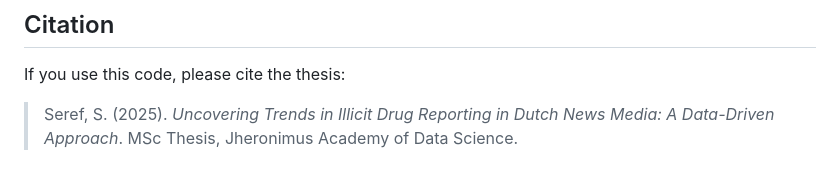
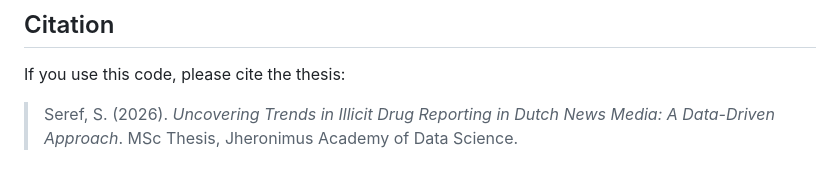
Before and after one commit to SercanSeref/Thesis, a Markdown page: README.md, the part around the change. Drawn GitHub-style.

Commit message:
Update citation year from 2025 to 2026

```diff
--- a/README.md
+++ b/README.md
@@ -73,4 +73,4 @@ The pipeline was executed on the TU/e High Performance Computing cluster. Key de
 
 If you use this code, please cite the thesis:
 
-> Seref, S. (2025). *Uncovering Trends in Illicit Drug Reporting in Dutch News Media: A Data-Driven Approach*. MSc Thesis, Jheronimus Academy of Data Science.
+> Seref, S. (2026). *Uncovering Trends in Illicit Drug Reporting in Dutch News Media: A Data-Driven Approach*. MSc Thesis, Jheronimus Academy of Data Science.
```
